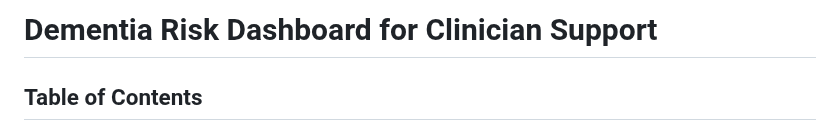
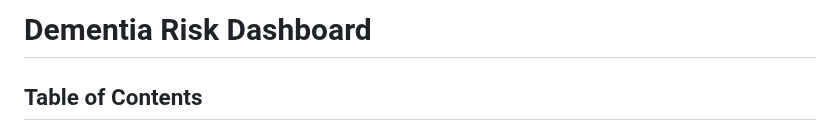
Before and after one commit to christenchung/Dementia-Risk-Dashboard, a Markdown page: README.md, the part around the change. Drawn GitHub-style.

```diff
--- a/README.md
+++ b/README.md
@@ -1,4 +1,4 @@
-# Dementia Risk Dashboard for Clinician Support
+# Dementia Risk Dashboard
 
 ## Table of Contents
 
```
